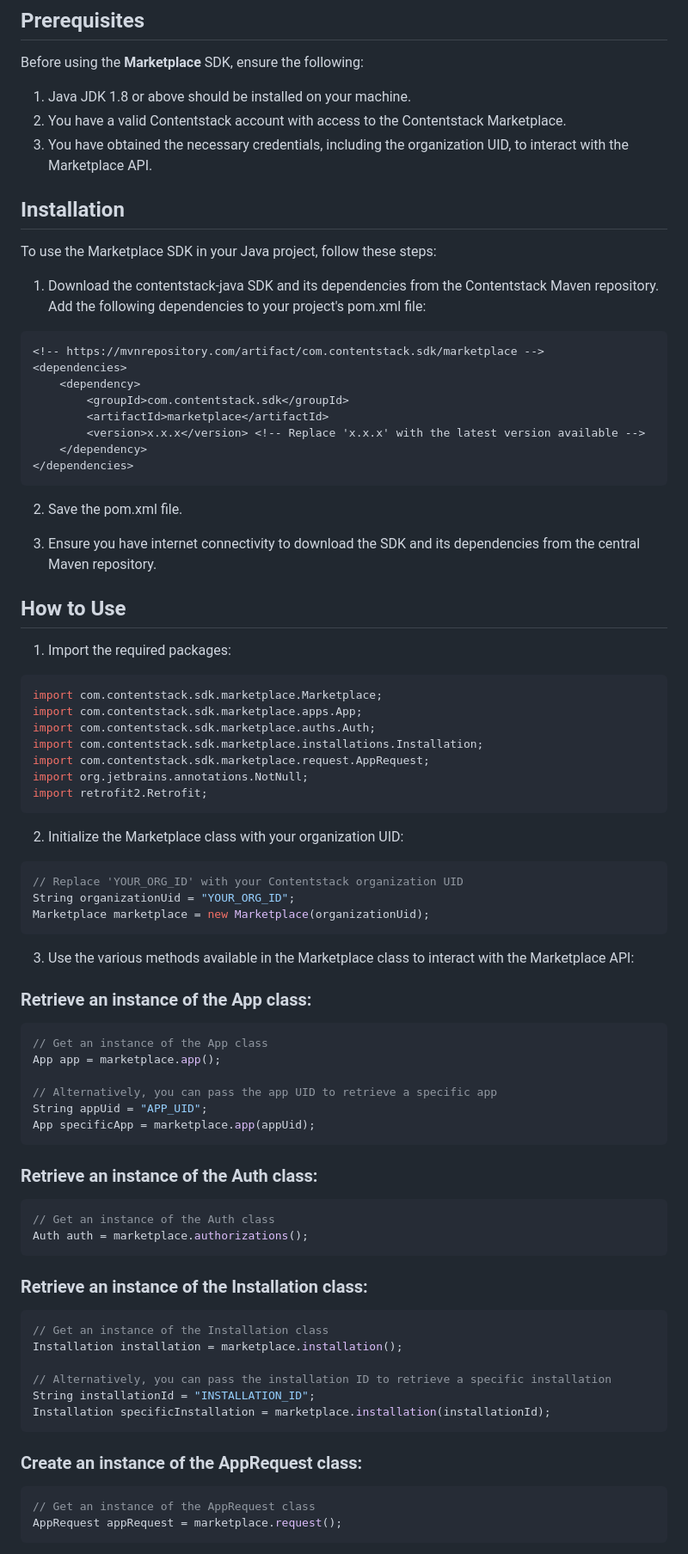
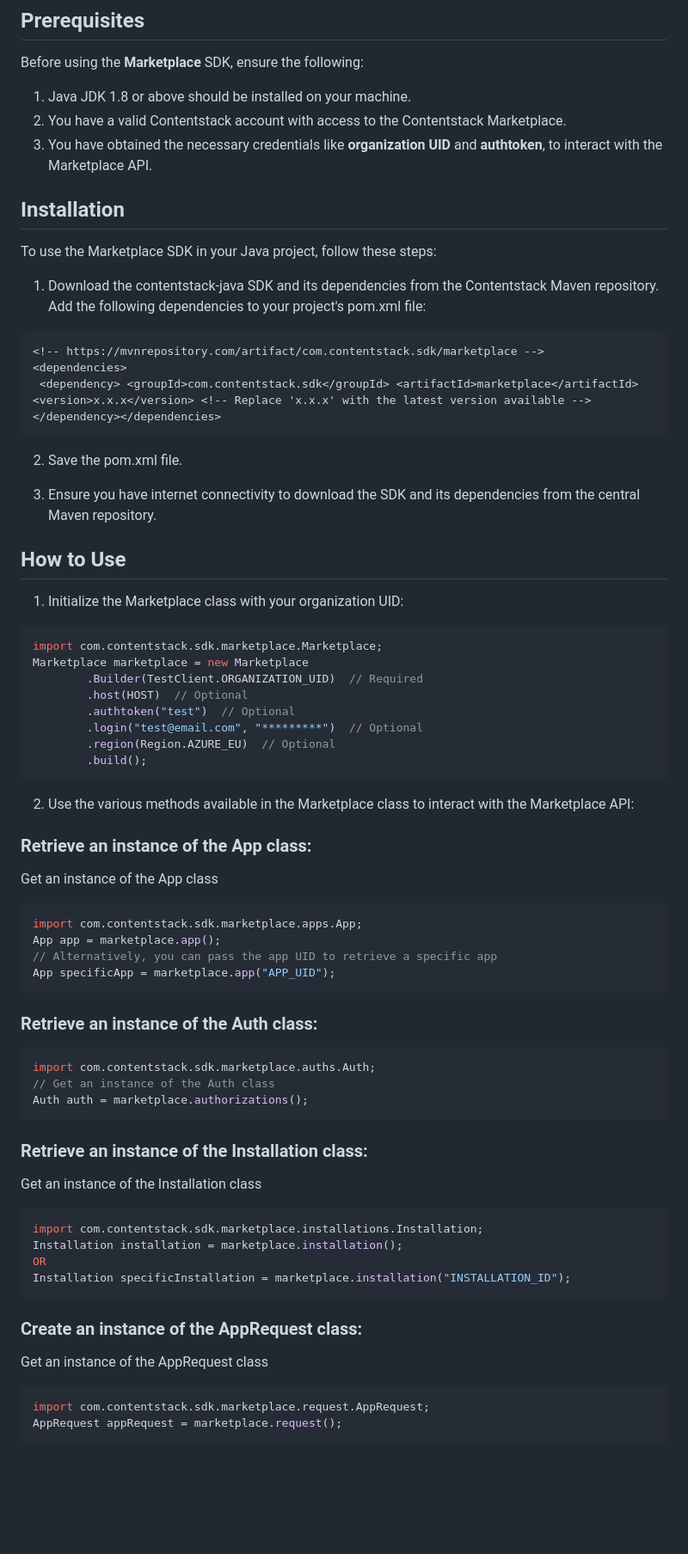
Before and after one commit to contentstack/contentstack-marketplace-java, a Markdown page: README.md, the part around one of its changes. Shown at 86% size. GitHub-like rendering; blank space fills up the shorter version.

````diff
--- a/README.md
+++ b/README.md
@@ -8,7 +8,7 @@ Before using the **Marketplace** SDK, ensure the following:
 
 1. Java JDK 1.8 or above should be installed on your machine.
 2. You have a valid Contentstack account with access to the Contentstack Marketplace.
-3. You have obtained the necessary credentials, including the organization UID, to interact with the Marketplace API.
+3. You have obtained the necessary credentials like **organization UID** and **authtoken**, to interact with the Marketplace API.
 
 ## Installation
 
@@ -19,12 +19,7 @@ To use the Marketplace SDK in your Java project, follow these steps:
 ```xml
 <!-- https://mvnrepository.com/artifact/com.contentstack.sdk/marketplace -->
 <dependencies>
-    <dependency>
-        <groupId>com.contentstack.sdk</groupId>
-        <artifactId>marketplace</artifactId>
-        <version>x.x.x</version> <!-- Replace 'x.x.x' with the latest version available -->
-    </dependency>
-</dependencies>
+ <dependency> <groupId>com.contentstack.sdk</groupId> <artifactId>marketplace</artifactId> <version>x.x.x</version> <!-- Replace 'x.x.x' with the latest version available --> </dependency></dependencies>
 ```
 
 2. Save the pom.xml file.
@@ -33,60 +28,50 @@ To use the Marketplace SDK in your Java project, follow these steps:
 
 ## How to Use
 
-1. Import the required packages:
+1. Initialize the Marketplace class with your organization UID:
 
 ```java
 import com.contentstack.sdk.marketplace.Marketplace;
-import com.contentstack.sdk.marketplace.apps.App;
-import com.contentstack.sdk.marketplace.auths.Auth;
-import com.contentstack.sdk.marketplace.installations.Installation;
-import com.contentstack.sdk.marketplace.request.AppRequest;
-import org.jetbrains.annotations.NotNull;
-import retrofit2.Retrofit;
+Marketplace marketplace = new Marketplace
+        .Builder(TestClient.ORGANIZATION_UID)  // Required
+        .host(HOST)  // Optional
+        .authtoken("test")  // Optional
+        .login("test@email.com", "*********")  // Optional
+        .region(Region.AZURE_EU)  // Optional
+        .build();
 ```
 
-2. Initialize the Marketplace class with your organization UID:
-
-```java
-// Replace 'YOUR_ORG_ID' with your Contentstack organization UID
-String organizationUid = "YOUR_ORG_ID";
-Marketplace marketplace = new Marketplace(organizationUid);
-```
-
-3. Use the various methods available in the Marketplace class to interact with the Marketplace API:
+2. Use the various methods available in the Marketplace class to interact with the Marketplace API:
 
 ### Retrieve an instance of the App class:
-
+Get an instance of the App class
 ```java
-// Get an instance of the App class
+import com.contentstack.sdk.marketplace.apps.App;
 App app = marketplace.app();
-
 // Alternatively, you can pass the app UID to retrieve a specific app
-String appUid = "APP_UID";
-App specificApp = marketplace.app(appUid);
+App specificApp = marketplace.app("APP_UID");
 ```
 
 ### Retrieve an instance of the Auth class:
 
 ```java
+import com.contentstack.sdk.marketplace.auths.Auth;
 // Get an instance of the Auth class
 Auth auth = marketplace.authorizations();
 ```
 
 ### Retrieve an instance of the Installation class:
-
+Get an instance of the Installation class
 ```java
-// Get an instance of the Installation class
+import com.contentstack.sdk.marketplace.installations.Installation;
 Installation installation = marketplace.installation();
-
-// Alternatively, you can pass the installation ID to retrieve a specific installation
-String installationId = "INSTALLATION_ID";
-Installation specificInstallation = marketplace.installation(installationId);
+OR
+Installation specificInstallation = marketplace.installation("INSTALLATION_ID");
 ```
 
 ### Create an instance of the AppRequest class:
-
+Get an instance of the AppRequest class
 ```java
-// Get an instance of the AppRequest class
+import com.contentstack.sdk.marketplace.request.AppRequest;
 AppRequest appRequest = marketplace.request();
 ```
````
Also changed, not shown: other parts of README.md (+0 -2 lines).
